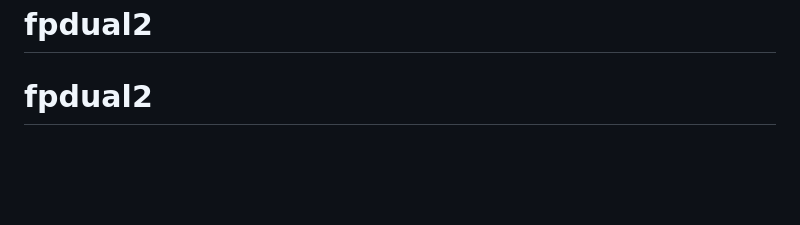
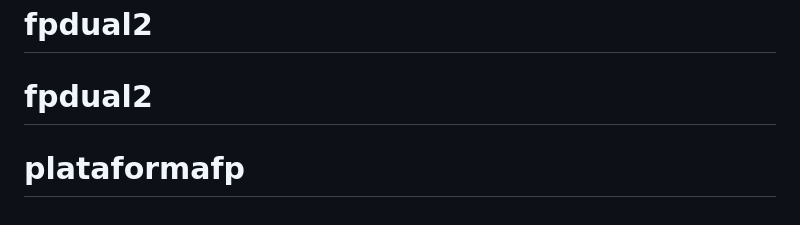
Before and after one commit to Raulmolinavasco/plataformafp, a Markdown page: README.md, the part around the change. Drawn GitHub-style; blank space fills up the shorter version.

```diff
--- a/README.md
+++ b/README.md
@@ -70,3 +70,4 @@ Proyecto para desarrollo de la fp dual
 # Laravel-11-filament-3
 # fpdual2
 # fpdual2
+# plataformafp
```
